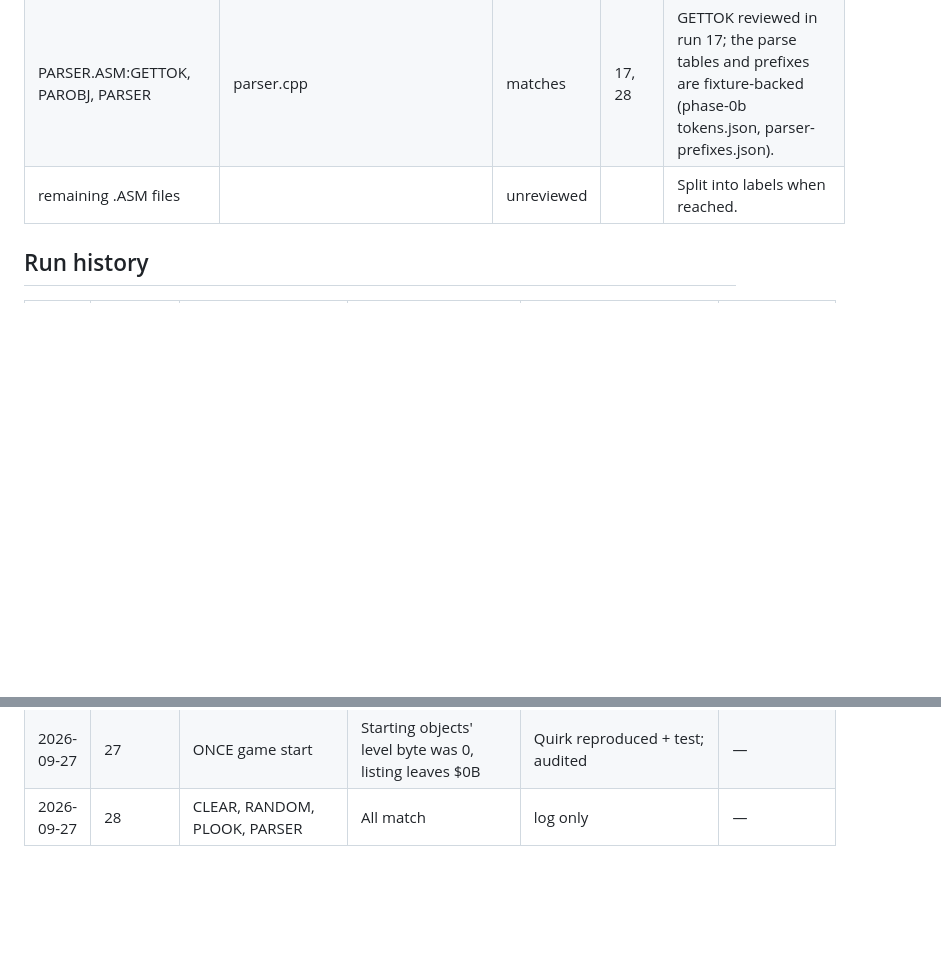
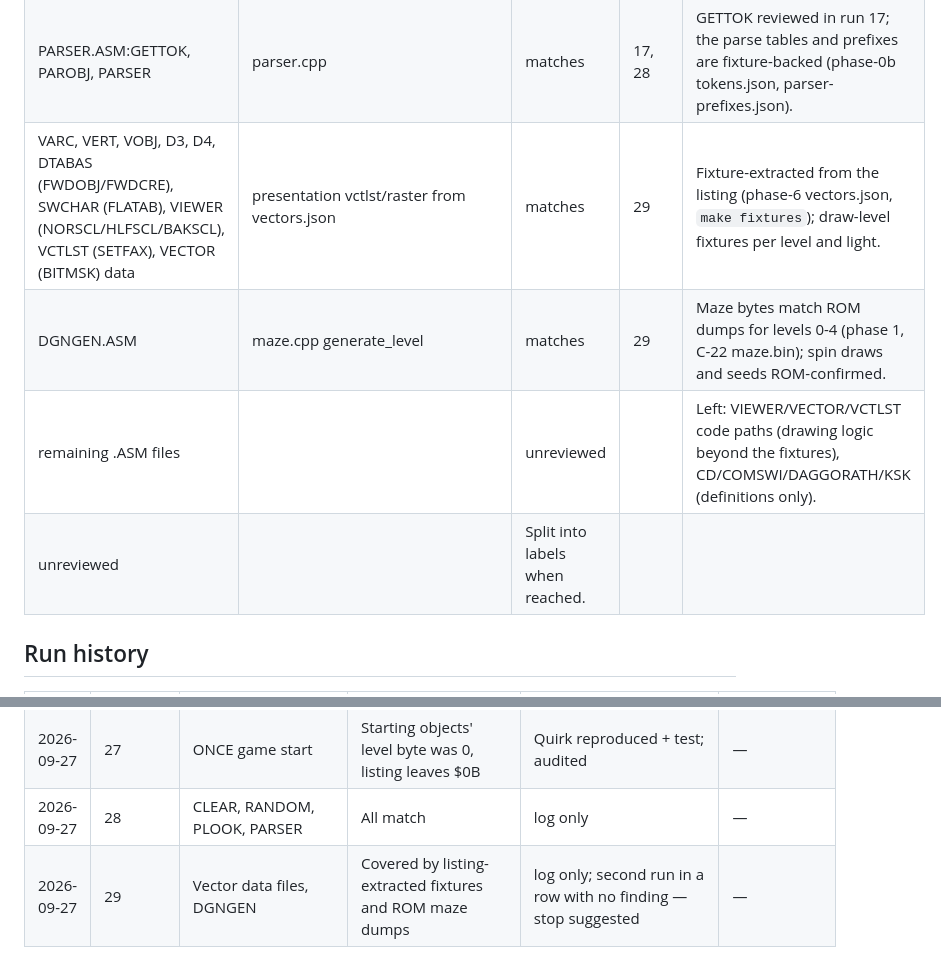
Before and after one commit to SteveLeve/daggorath, a Markdown page: docs/planning/refinement-log.md, 2 parts joined by grey strips. Rendered like a GitHub page; blank space fills up the shorter version.

Commit message:
Log refinement run 29: vector data and DGNGEN are fixture- and ROM-backed.

```diff
--- a/docs/planning/refinement-log.md
+++ b/docs/planning/refinement-log.md
@@ -125,7 +125,10 @@ then the rest.
 | RANDOM.ASM:RANDOX | rng.hpp Rng::next | matches | 28 | Eight rounds of the $E1 feedback parity into a 24-bit ROL chain SEED, SEED+1, SEED+2; returns SEED. ROM-confirmed by DGEN90 seed captures (phase 1). |
 | PLOOK.ASM:INIVUX, PLOOK | game.cpp inivu | matches | 11, 28 | Reviewed in run 11 (CLRPRI, HUPDAT, heart flags, viewer, PUPDAT). |
 | PARSER.ASM:GETTOK, PAROBJ, PARSER | parser.cpp | matches | 17, 28 | GETTOK reviewed in run 17; the parse tables and prefixes are fixture-backed (phase-0b tokens.json, parser-prefixes.json). |
-| remaining .ASM files | | unreviewed | | Split into labels when reached. |
+| VARC, VERT, VOBJ, D3, D4, DTABAS (FWDOBJ/FWDCRE), SWCHAR (FLATAB), VIEWER (NORSCL/HLFSCL/BAKSCL), VCTLST (SETFAX), VECTOR (BITMSK) data | presentation vctlst/raster from vectors.json | matches | 29 | Fixture-extracted from the listing (phase-6 vectors.json, `make fixtures`); draw-level fixtures per level and light. |
+| DGNGEN.ASM | maze.cpp generate_level | matches | 29 | Maze bytes match ROM dumps for levels 0-4 (phase 1, C-22 maze.bin); spin draws and seeds ROM-confirmed. |
+| remaining .ASM files | | unreviewed | | Left: VIEWER/VECTOR/VCTLST code paths (drawing logic beyond the fixtures), CD/COMSWI/DAGGORATH/KSK (definitions only). |
+ | unreviewed | | Split into labels when reached. |
 
 ## Run history
 | Date | Loop | Targets | Findings | Fixes / commits | Not run |
@@ -159,3 +162,4 @@ then the rest.
 | 2026-09-27 | 26 | Q6: CLIMB/ENDGAM NEWLVL build time | C-22 captured (levels 1-4); timed NEWLVL + PREPARE! applied; SYSTCB tasks deferred to the build's end after the capture showed CREGEN must follow the births | Core, window, tests, reconciliation | — |
 | 2026-09-27 | 27 | ONCE game start | Starting objects' level byte was 0, listing leaves $0B | Quirk reproduced + test; audited | — |
 | 2026-09-27 | 28 | CLEAR, RANDOM, PLOOK, PARSER | All match | log only | — |
+| 2026-09-27 | 29 | Vector data files, DGNGEN | Covered by listing-extracted fixtures and ROM maze dumps | log only; second run in a row with no finding — stop suggested | — |
```
